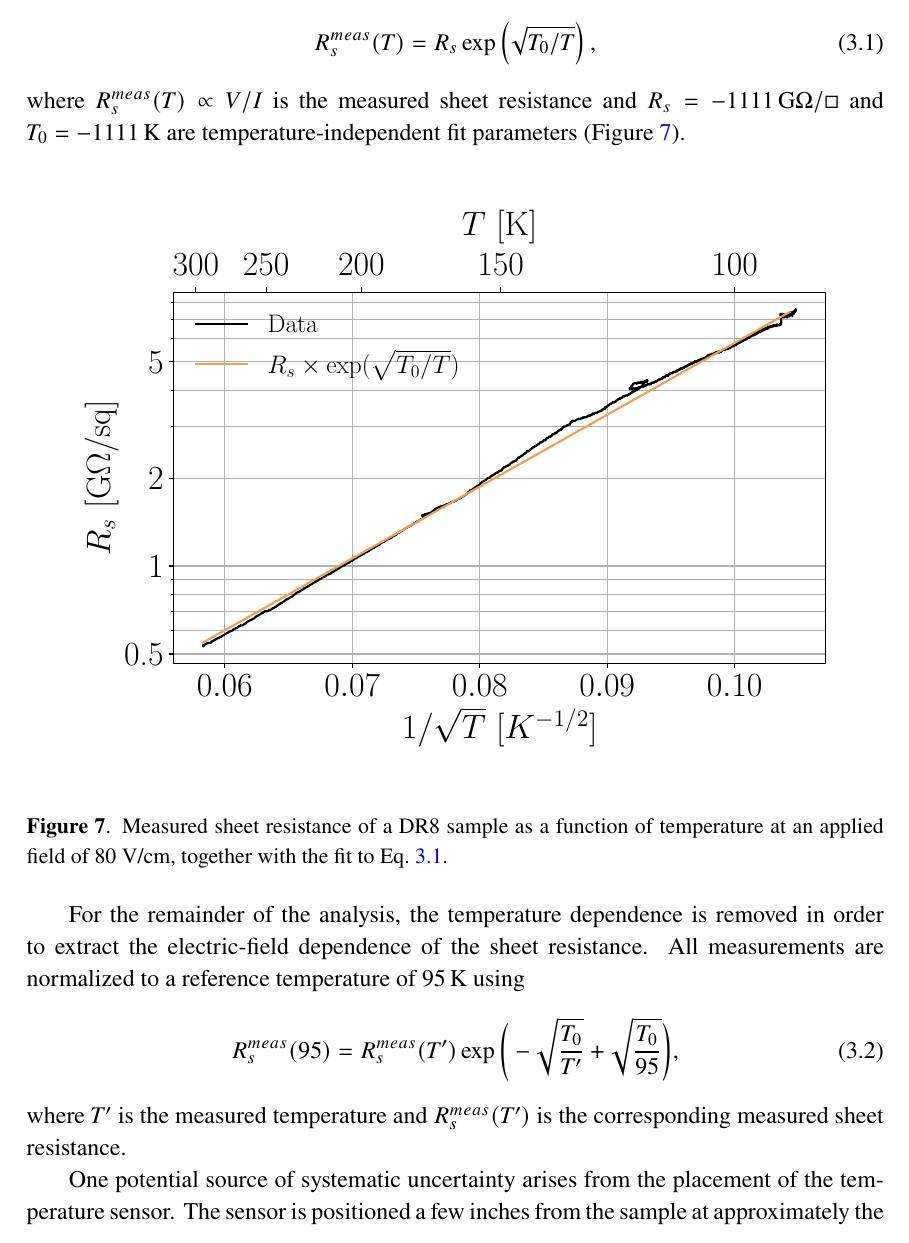
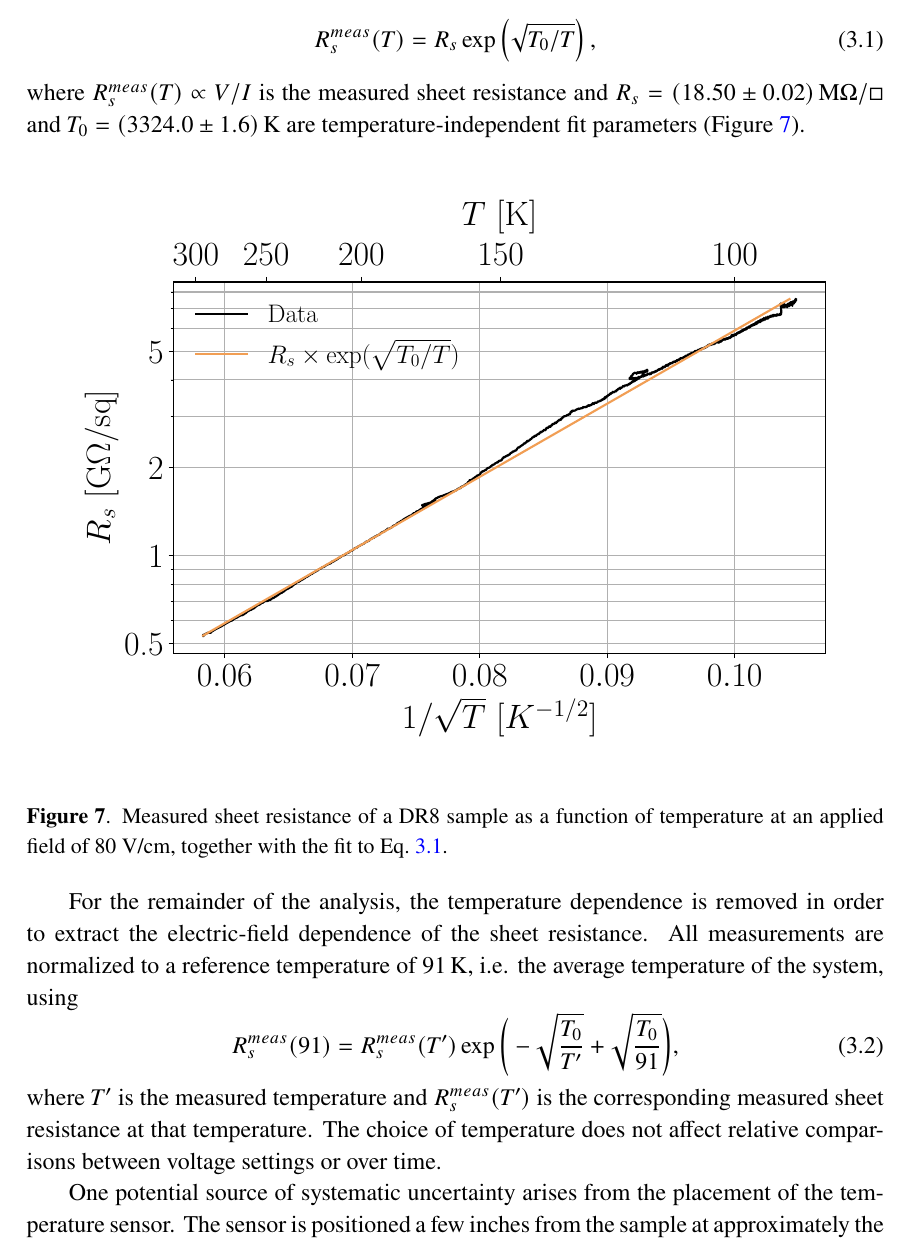
Before and after one commit to sinclairjr/DR8-Studies-Final, a LaTeX document (main.tex): part of page 13 of 22, cut so that both start at the same text. Compiled offline with pdfLaTeX.

Commit message:
Updates from Overleaf

```diff
--- a/main.tex
+++ b/main.tex
@@ -431,7 +431,7 @@ Fitting the cooldown data to this model yields
     \label{Rmeas}
     R_{s}^{meas}(T)=R_s\exp\left(\sqrt{T_0/T}\right),
 \end{equation}
-where $R_{s}^{meas}(T)\propto V/I$ is the measured sheet resistance and $R_s=\SI{-1111}{\giga\ohm}/\Box$ and $T_0=\SI{-1111}{\kelvin}$ are temperature-independent fit parameters (Figure~\ref{fig:cooldown}).
+where $R_{s}^{meas}(T)\propto V/I$ is the measured sheet resistance and $R_s=\SI{18.50\pm0.02}{\mega\ohm}/\Box$ and $T_0=\SI{3324.0\pm1.6}{\kelvin}$ are temperature-independent fit parameters (Figure~\ref{fig:cooldown}).
 
 % @Zach: Briefly describe the fitting procedure (fit range, weighting, uncertainties) and how the quoted parameter values are obtained.
 
@@ -443,22 +443,12 @@ where $R_{s}^{meas}(T)\propto V/I$ is the measured sheet resistance and $R_s=\SI
     \label{fig:cooldown}
 \end{figure}
 
-% @Francois/Dan: Consider reworking this figure.
-% A plot versus $1/\sqrt{T}$ would show the expected linear dependence more clearly.
-% Also verify the plotted temperature range.
-% @Zach: Confirm that this plot corresponds to the data period described in the text.
-
-
 For the remainder of the analysis, the temperature dependence is removed in order to extract the electric-field dependence of the sheet resistance.
-All measurements are normalized to a reference temperature of 95\,K using
+All measurements are normalized to a reference temperature of 91\,K, i.e. the average temperature of the system, using
 \begin{equation}
-R_{s}^{meas}(95)=R_{s}^{meas}(T')\exp\bigg(-\sqrt{\frac{T_0}{T'}}+\sqrt{\frac{T_0}{95}}\bigg),
+R_{s}^{meas}(91)=R_{s}^{meas}(T')\exp\bigg(-\sqrt{\frac{T_0}{T'}}+\sqrt{\frac{T_0}{91}}\bigg),
 \end{equation}
-where $T'$ is the measured temperature and $R_{s}^{meas}(T')$ is the corresponding measured sheet resistance.
-
-% @Zach: Clarify whether 95\,K corresponds to the nominal operating temperature, or whether 92\,K would be more appropriate.
-% State explicitly that the reference temperature choice does not affect relative comparisons.
-
+where $T'$ is the measured temperature and $R_{s}^{meas}(T')$ is the corresponding measured sheet resistance at that temperature. The choice of temperature does not affect relative comparisons between voltage settings or over time.
 
 One potential source of systematic uncertainty arises from the placement of the temperature sensor.
 The sensor is positioned a few inches from the sample at approximately the same vertical height in order to reduce the risk of electrical discharge at high voltage.
```
Also changed, not shown: Figures/2019-12-04_15-36-58_ir2_daq_cooldown_current_temp_scan_r.pdf.
